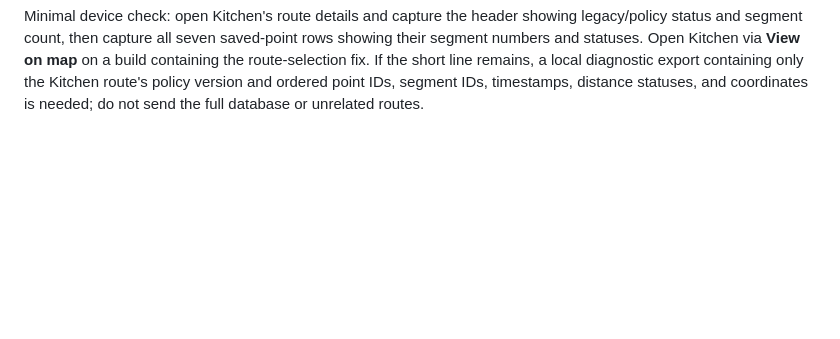
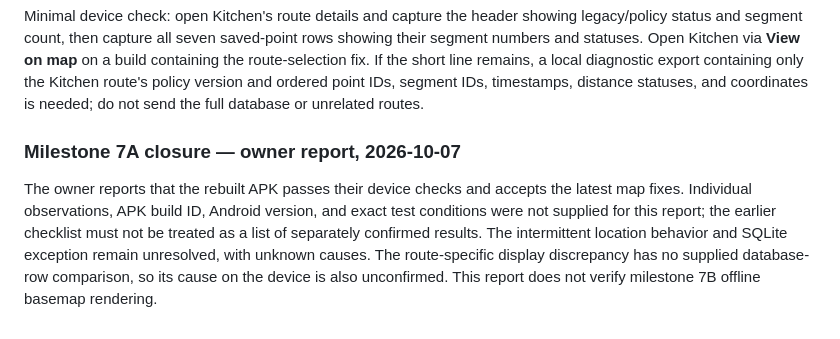
Before and after one commit to KXvira/Navira, a Markdown page: DEVICE_TEST_RECORD.md, the part around the change. GitHub-like rendering; blank space fills up the shorter version.

Commit message:
docs: record owner acceptance of milestone 7A

```diff
--- a/DEVICE_TEST_RECORD.md
+++ b/DEVICE_TEST_RECORD.md
@@ -65,3 +65,7 @@ The owner reports that the Kitchen route appears as a long cyan line plus a sepa
 Code inspection found that a route-specific map previously rendered every saved route, while using the selected route only for camera fitting. The map now limits displayed route geometry to the selected route when opened from route details. This is a confirmed route-selection defect and a possible explanation for the separate short line, but the device's Kitchen point rows and other saved routes have not been inspected. Route-rendering correctness remains pending until the owner checks this build on the phone or supplies a diagnostic of the saved route rows. No route rows or totals were modified.
 
 Minimal device check: open Kitchen's route details and capture the header showing legacy/policy status and segment count, then capture all seven saved-point rows showing their segment numbers and statuses. Open Kitchen via **View on map** on a build containing the route-selection fix. If the short line remains, a local diagnostic export containing only the Kitchen route's policy version and ordered point IDs, segment IDs, timestamps, distance statuses, and coordinates is needed; do not send the full database or unrelated routes.
+
+### Milestone 7A closure — owner report, 2026-10-07
+
+The owner reports that the rebuilt APK passes their device checks and accepts the latest map fixes. Individual observations, APK build ID, Android version, and exact test conditions were not supplied for this report; the earlier checklist must not be treated as a list of separately confirmed results. The intermittent location behavior and SQLite exception remain unresolved, with unknown causes. The route-specific display discrepancy has no supplied database-row comparison, so its cause on the device is also unconfirmed. This report does not verify milestone 7B offline basemap rendering.
```
Also changed, not shown: MILESTONE_7_MAP_PLAN.md (+1 -1 lines), ROADMAP.md (+2 -2 lines).
